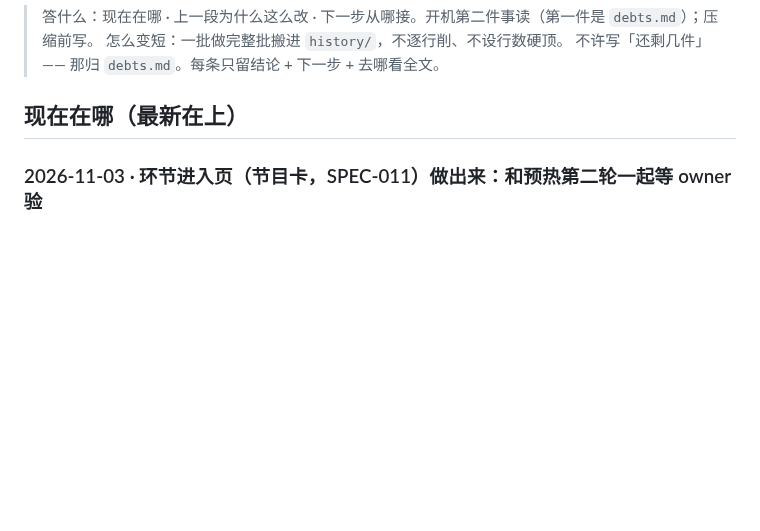
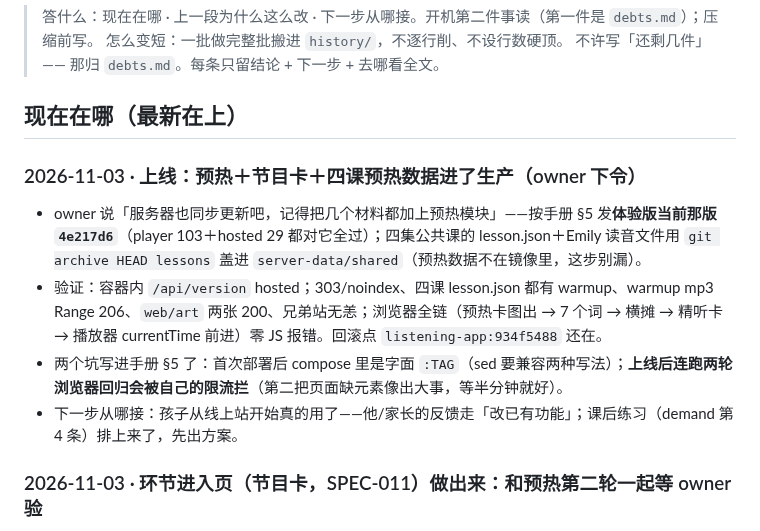
Before and after one commit to wzz427/listeningmaster, a Markdown page: docs/handoff.md, the part around the change. GitHub-like rendering; blank space fills up the shorter version.

```diff
--- a/docs/handoff.md
+++ b/docs/handoff.md
@@ -5,6 +5,13 @@
 > 不许写「还剩几件」—— 那归 `debts.md`。每条只留结论 + 下一步 + 去哪看全文。
 
 ## 现在在哪（最新在上）
+
+### 2026-11-03 · 上线：预热＋节目卡＋四课预热数据进了生产（owner 下令）
+
+- owner 说「服务器也同步更新吧，记得把几个材料都加上预热模块」——按手册 §5 发**体验版当前那版 `4e217d6`**（player 103＋hosted 29 都对它全过）；四集公共课的 lesson.json＋Emily 读音文件用 `git archive HEAD lessons` 盖进 `server-data/shared`（预热数据不在镜像里，这步别漏）。
+- 验证：容器内 `/api/version` hosted；303/noindex、四课 lesson.json 都有 warmup、warmup mp3 Range 206、`web/art` 两张 200、兄弟站无恙；浏览器全链（预热卡图出 → 7 个词 → 横摊 → 精听卡 → 播放器 currentTime 前进）零 JS 报错。回滚点 `listening-app:934f5488` 还在。
+- 两个坑写进手册 §5 了：首次部署后 compose 里是字面 `:TAG`（sed 要兼容两种写法）；**上线后连跑两轮浏览器回归会被自己的限流拦**（第二把页面缺元素像出大事，等半分钟就好）。
+- 下一步从哪接：孩子从线上站开始真的用了——他/家长的反馈走「改已有功能」；课后练习（demand 第 4 条）排上来了，先出方案。
 
 ### 2026-11-03 · 环节进入页（节目卡，SPEC-011）做出来：和预热第二轮一起等 owner 验
 
```
Also changed, not shown: docs/debts.md (+3 -3 lines), docs/deploy-listen-app.md (+6 -2 lines).
